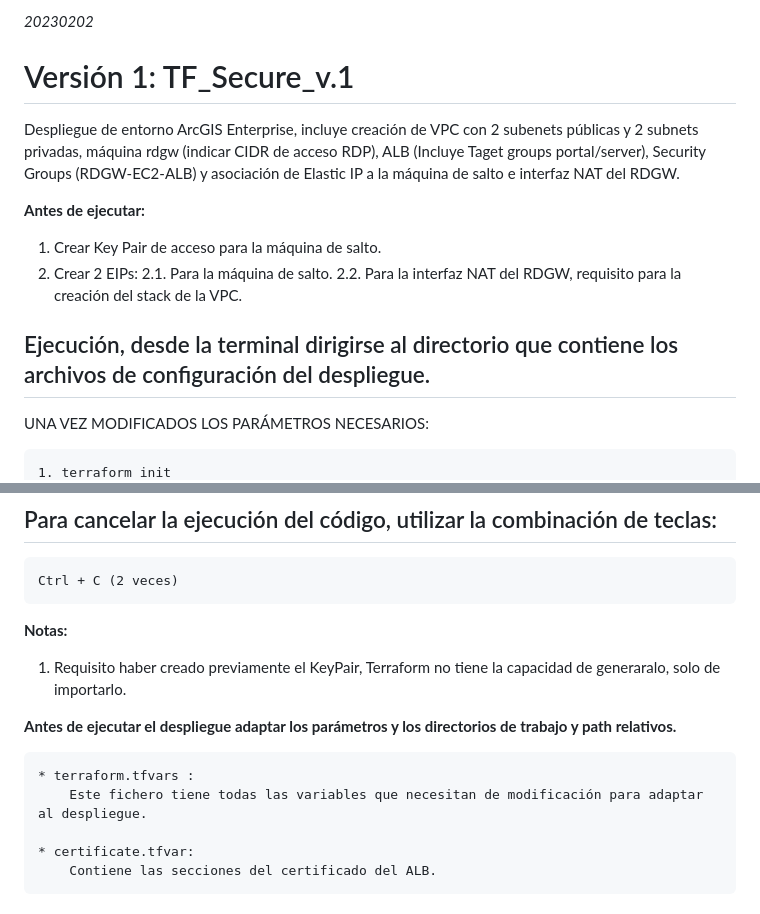
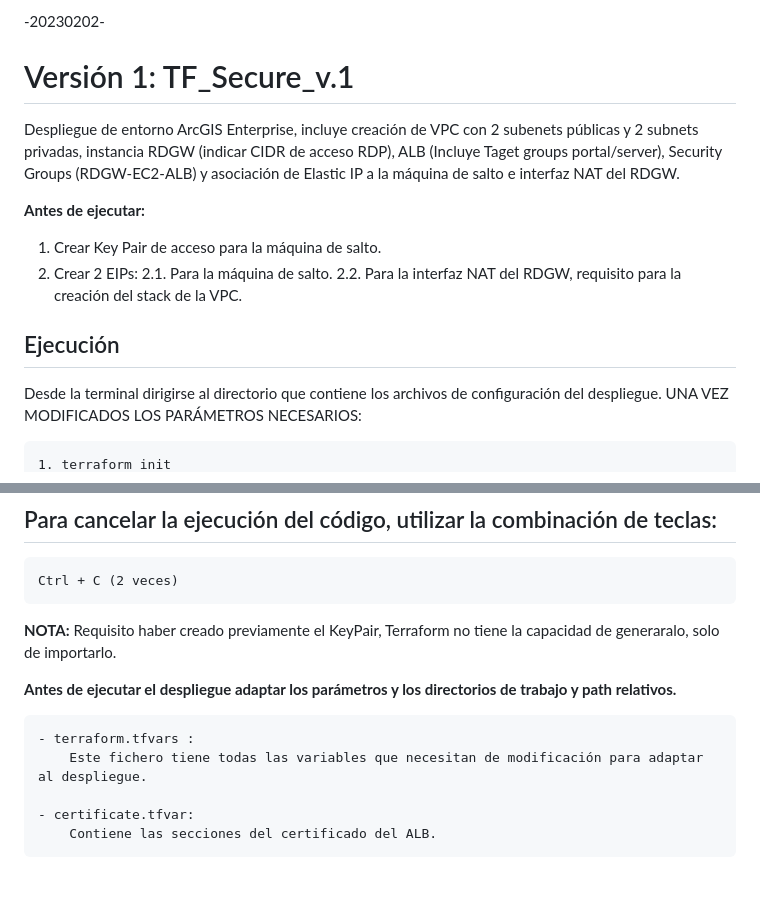
Before and after one commit to sanramo1/GIS, a Markdown page: README.md, 2 parts joined by grey strips. GitHub-like rendering; blank space fills up the shorter version.

```diff
--- a/README.md
+++ b/README.md
@@ -1,8 +1,8 @@
-*20230202*
+-20230202-
 
 # Versión 1: TF_Secure_v.1
 
-Despliegue de entorno ArcGIS Enterprise, incluye creación de VPC con 2 subenets públicas y 2 subnets privadas, máquina rdgw (indicar CIDR de acceso RDP), ALB (Incluye Taget groups portal/server), Security Groups (RDGW-EC2-ALB) y asociación de Elastic IP a la máquina de salto e interfaz NAT del RDGW.
+Despliegue de entorno ArcGIS Enterprise, incluye creación de VPC con 2 subenets públicas y 2 subnets privadas, instancia RDGW (indicar CIDR de acceso RDP), ALB (Incluye Taget groups portal/server), Security Groups (RDGW-EC2-ALB) y asociación de Elastic IP a la máquina de salto e interfaz NAT del RDGW.
 
 __Antes de ejecutar:__
 1. Crear Key Pair de acceso para la máquina de salto.
@@ -10,8 +10,9 @@ __Antes de ejecutar:__
 	2.1. Para la máquina de salto.
 	2.2. Para la interfaz NAT del RDGW, requisito para la creación del stack de la VPC.
 
-## Ejecución, desde la terminal dirigirse al directorio que contiene los archivos de configuración del despliegue.
+## Ejecución
 
+Desde la terminal dirigirse al directorio que contiene los archivos de configuración del despliegue.
 UNA VEZ MODIFICADOS LOS PARÁMETROS NECESARIOS:
 
     1. terraform init
@@ -31,15 +32,15 @@ UNA VEZ MODIFICADOS LOS PARÁMETROS NECESARIOS:
 
     Ctrl + C (2 veces)
 
-__Notas:__
-1. Requisito haber creado previamente el KeyPair, Terraform no tiene la capacidad de generaralo, solo de importarlo.
+__NOTA:__
+Requisito haber creado previamente el KeyPair, Terraform no tiene la capacidad de generaralo, solo de importarlo.
 
 __Antes de ejecutar el despliegue adaptar los parámetros y los directorios de trabajo y path relativos.__
 
-    * terraform.tfvars :
+    - terraform.tfvars :
     	Este fichero tiene todas las variables que necesitan de modificación para adaptar al despliegue.
 
-    * certificate.tfvar:
+    - certificate.tfvar:
     	Contiene las secciones del certificado del ALB.
 
 ## Para generar la clave pública de nuestro KeyPair utilizar en la ventana de comandos:
```
Also changed, not shown: other parts of README.md (+9 -9 lines).
